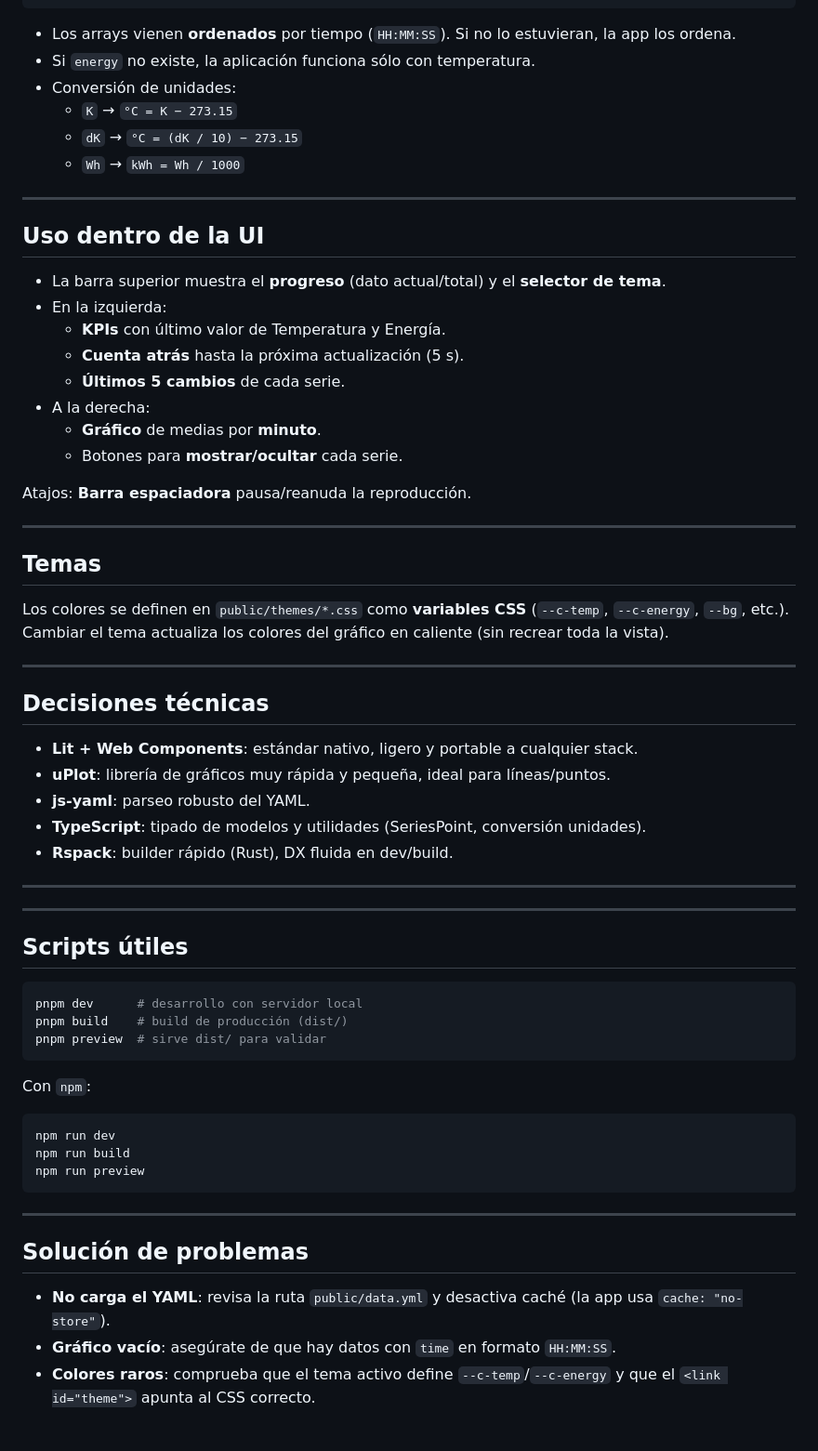
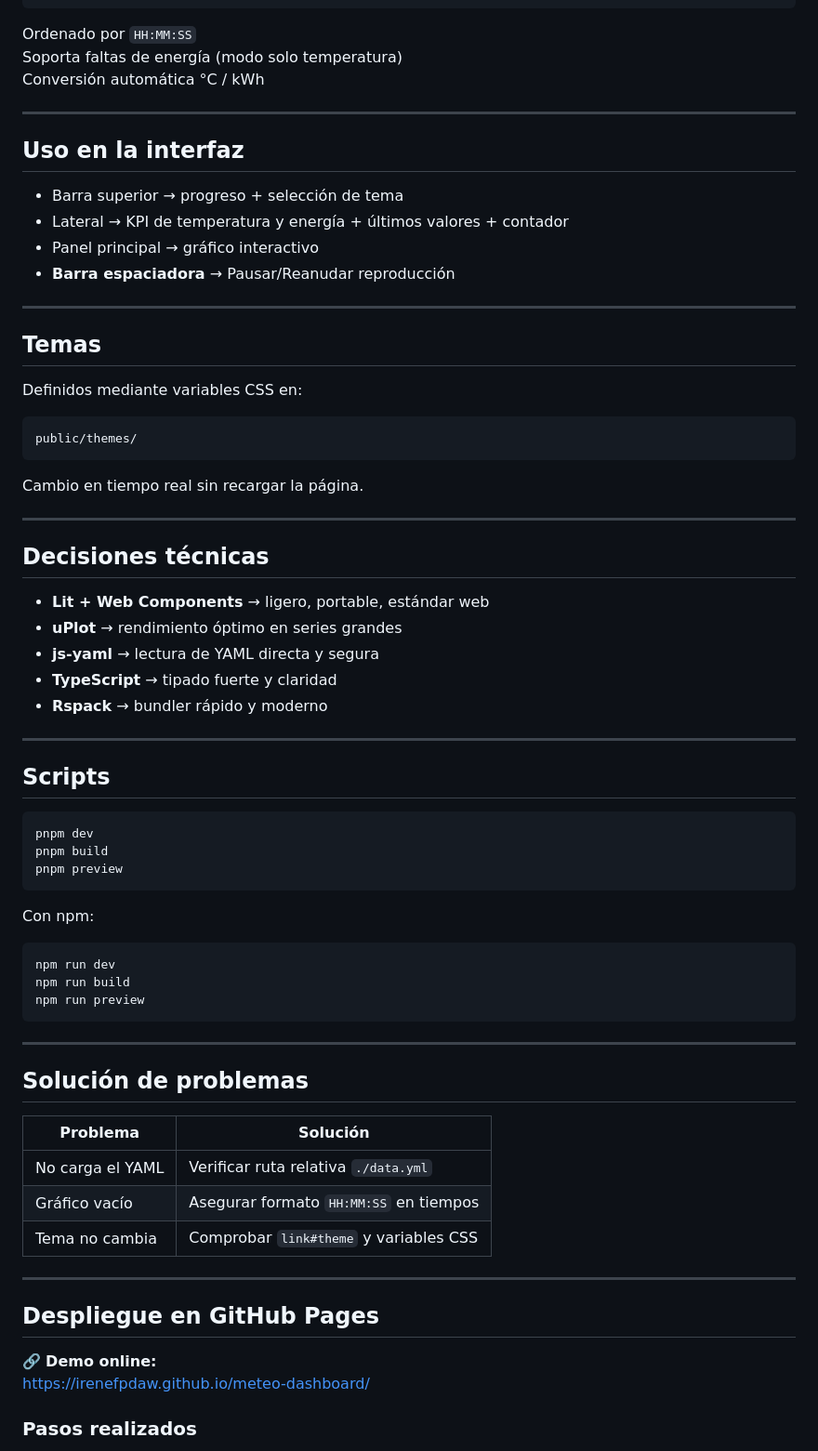
Before and after one commit to ireneFPdaw/meteo-dashboard, a Markdown page: README.md, the part around the change printed below. Shown: that part at 93% size. Rendered like a GitHub page.

Commit message:
Readme ACTUALIZADO

````diff
--- a/README.md
+++ b/README.md
@@ -90,58 +86,52 @@ energy: # o "energia" | "power" | "potencia"
     - { time: "20:14:40", value: 71.13 }
 ```
 
-
-- Los arrays vienen **ordenados** por tiempo (`HH:MM:SS`). Si no lo estuvieran, la app los ordena.
-- Si `energy` no existe, la aplicación funciona sólo con temperatura.
-- Conversión de unidades:
-  - `K` → `°C = K − 273.15`
-  - `dK` → `°C = (dK / 10) − 273.15`
-  - `Wh` → `kWh = Wh / 1000`
+Ordenado por `HH:MM:SS`
+Soporta faltas de energía (modo solo temperatura)
+Conversión automática °C / kWh
 
 ---
 
-## Uso dentro de la UI
+## Uso en la interfaz
 
-- La barra superior muestra el **progreso** (dato actual/total) y el **selector de tema**.
-- En la izquierda:
-  - **KPIs** con último valor de Temperatura y Energía.
-  - **Cuenta atrás** hasta la próxima actualización (5 s).
-  - **Últimos 5 cambios** de cada serie.
-- A la derecha:
-  - **Gráfico** de medias por **minuto**.
-  - Botones para **mostrar/ocultar** cada serie.
-
-Atajos: **Barra espaciadora** pausa/reanuda la reproducción.
+- Barra superior → progreso + selección de tema
+- Lateral → KPI de temperatura y energía + últimos valores + contador
+- Panel principal → gráfico interactivo
+- **Barra espaciadora** → Pausar/Reanudar reproducción
 
 ---
 
 ## Temas
 
-Los colores se definen en `public/themes/*.css` como **variables CSS** (`--c-temp`, `--c-energy`, `--bg`, etc.). Cambiar el tema actualiza los colores del gráfico en caliente (sin recrear toda la vista).
+Definidos mediante variables CSS en:
+
+```
+public/themes/
+```
+
+Cambio en tiempo real sin recargar la página.
 
 ---
 
 ## Decisiones técnicas
 
-- **Lit + Web Components**: estándar nativo, ligero y portable a cualquier stack.
-- **uPlot**: librería de gráficos muy rápida y pequeña, ideal para líneas/puntos.
-- **js-yaml**: parseo robusto del YAML.
-- **TypeScript**: tipado de modelos y utilidades (SeriesPoint, conversión unidades).
-- **Rspack**: builder rápido (Rust), DX fluida en dev/build.
+- **Lit + Web Components** → ligero, portable, estándar web
+- **uPlot** → rendimiento óptimo en series grandes
+- **js-yaml** → lectura de YAML directa y segura
+- **TypeScript** → tipado fuerte y claridad
+- **Rspack** → bundler rápido y moderno
 
 ---
 
----
-
-## Scripts útiles
+## Scripts
 
 ```bash
-pnpm dev      # desarrollo con servidor local
-pnpm build    # build de producción (dist/)
-pnpm preview  # sirve dist/ para validar
+pnpm dev
+pnpm build
+pnpm preview
 ```
 
-Con `npm`:
+Con npm:
 
 ```bash
 npm run dev
@@ -153,6 +143,18 @@ npm run preview
 
 ## Solución de problemas
 
-- **No carga el YAML**: revisa la ruta `public/data.yml` y desactiva caché (la app usa `cache: "no-store"`).
-- **Gráfico vacío**: asegúrate de que hay datos con `time` en formato `HH:MM:SS`.
-- **Colores raros**: comprueba que el tema activo define `--c-temp`/`--c-energy` y que el `<link id="theme">` apunta al CSS correcto.
+| Problema         | Solución                               |
+| ---------------- | -------------------------------------- |
+| No carga el YAML | Verificar ruta relativa `./data.yml`   |
+| Gráfico vacío    | Asegurar formato `HH:MM:SS` en tiempos |
+| Tema no cambia   | Comprobar `link#theme` y variables CSS |
+
+---
+
+## Despliegue en GitHub Pages
+
+🔗 **Demo online:**
+https://irenefpdaw.github.io/meteo-dashboard/
+
+### Pasos realizados
+
````
Also changed, not shown: other parts of README.md (+64 -34 lines).
